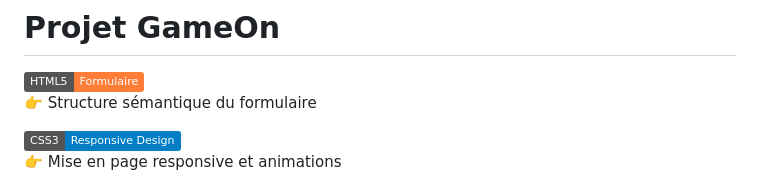
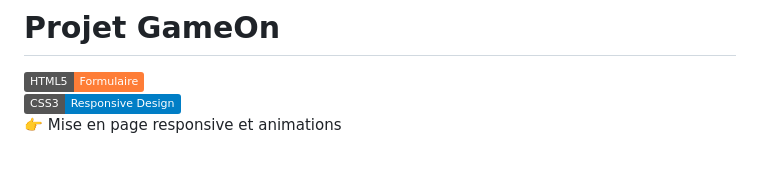
Before and after one commit to abdellahsany/GameOn, a Markdown page: README.md, the part around the change. Rendered like a GitHub page; badges without logos.

```diff
--- a/README.md
+++ b/README.md
@@ -1,8 +1,6 @@
 # Projet GameOn
 
 [![HTML](https://img.shields.io/badge/HTML5-Formulaire-orange)](https://developer.mozilla.org/fr/docs/Web/HTML)
-👉 Structure sémantique du formulaire
-
 [![CSS](https://img.shields.io/badge/CSS3-Responsive%20Design-blue)](https://developer.mozilla.org/fr/docs/Web/CSS)
 👉 Mise en page responsive et animations
 
```
